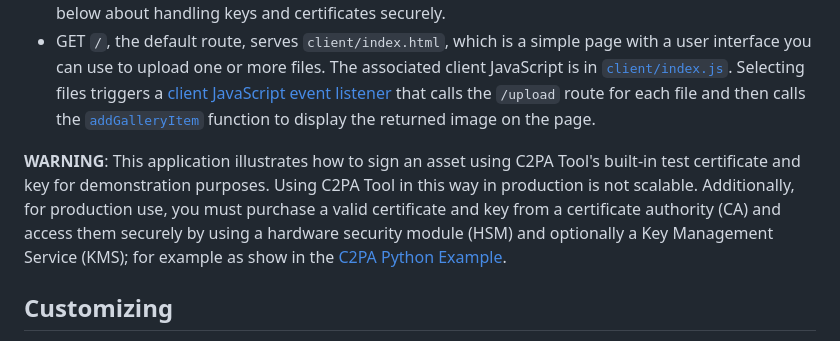
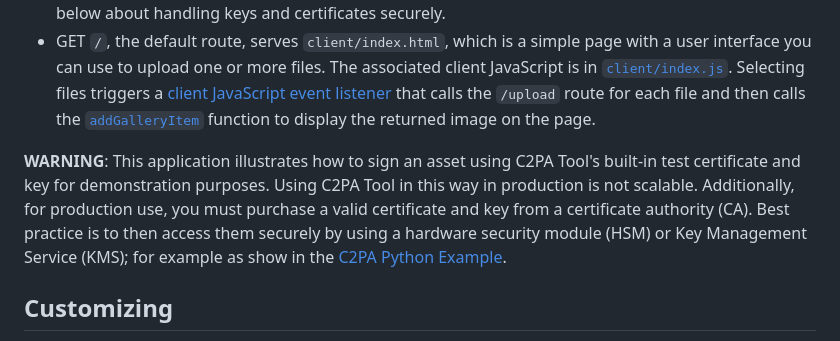
Before and after one commit to contentauth/c2patool-service-example, a Markdown page: README.md, the part around the change. GitHub-like rendering.

```diff
--- a/README.md
+++ b/README.md
@@ -53,7 +53,7 @@ The code in `server.js` contains all the server-side logic.  It defines three ro
 - POST `/upload` uploads a file, and calls out to C2PA Tool to add a C2PA manifest and sign the asset's Content Credentials.  C2PA Tool signs the manifest using the built-in test certificate and key, because the `manifest.json` file in this repository doesn't contain `private_key` and `sign_cert` fields. See note below about handling keys and certificates securely.
 - GET `/`, the default route, serves `client/index.html`, which is a simple page with a user interface you can use to upload one or more files.  The associated client JavaScript is in [`client/index.js`](https://github.com/contentauth/c2pa_service_example/blob/main/client/index.js).  Selecting files triggers a [client JavaScript event listener](https://github.com/contentauth/c2pa_service_example/blob/main/client/index.js#L89) that calls the `/upload` route for each file and then calls the [`addGalleryItem`](https://github.com/contentauth/c2pa_service_example/blob/main/client/index.js#L19) function to display the returned image on the page.
 
-**WARNING**: This application illustrates how to sign an asset using C2PA Tool's built-in test certificate and key for demonstration purposes.  Using C2PA Tool in this way in production is not scalable. Additionally, for production use, you must purchase a valid certificate and key from a certificate authority (CA) and access them securely by using a hardware security module (HSM) and optionally a Key Management Service (KMS); for example as show in the [C2PA Python Example](https://github.com/contentauth/c2pa-python-example).
+**WARNING**: This application illustrates how to sign an asset using C2PA Tool's built-in test certificate and key for demonstration purposes.  Using C2PA Tool in this way in production is not scalable. Additionally, for production use, you must purchase a valid certificate and key from a certificate authority (CA). Best practice is to then access them securely by using a hardware security module (HSM) or Key Management Service (KMS); for example as show in the [C2PA Python Example](https://github.com/contentauth/c2pa-python-example).
 
 ## Customizing
 
```
